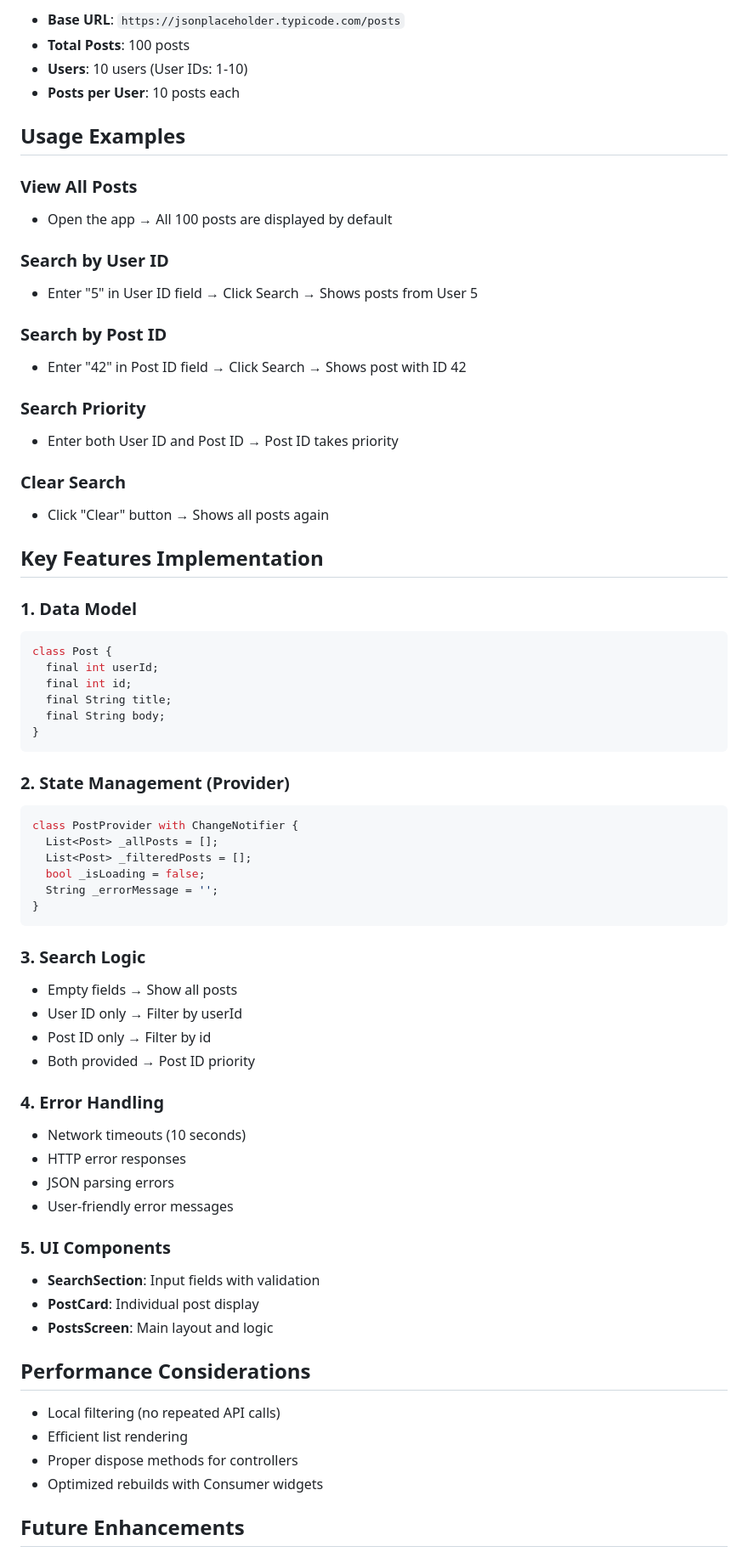
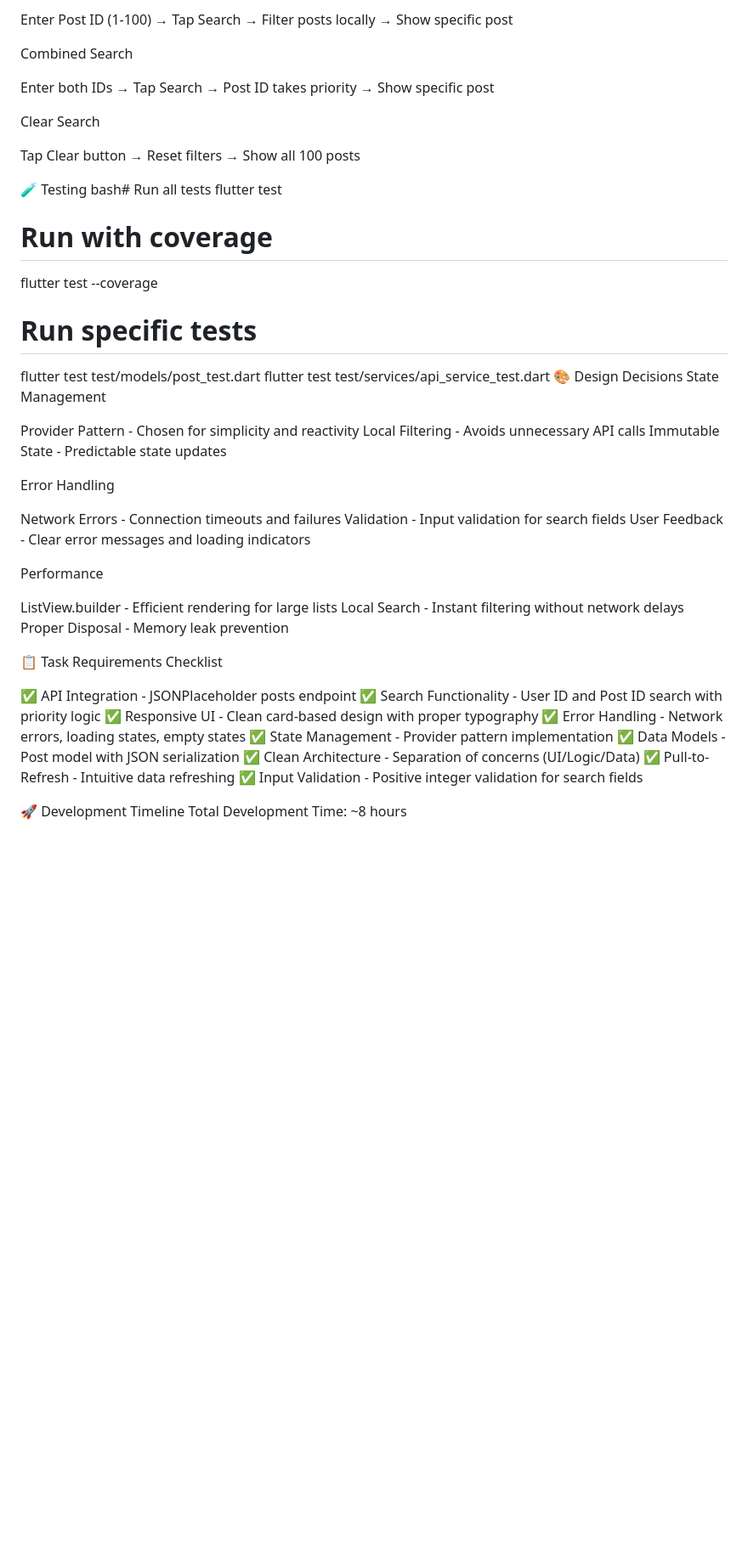
Before and after one commit to fouzzann/Get-Job-Web, a Markdown page: README.md, the part around the change printed below. Shown: that part at 85% size. GitHub-like rendering; blank space fills up the shorter version.

````diff
--- a/README.md
+++ b/README.md
@@ -80,71 +92,55 @@ dependencies:
 
-- **Base URL**: `https://jsonplaceholder.typicode.com/posts`
-- **Total Posts**: 100 posts
-- **Users**: 10 users (User IDs: 1-10)
-- **Posts per User**: 10 posts each
+Enter Post ID (1-100) → Tap Search → Filter posts locally → Show specific post
 
-## Usage Examples
+Combined Search
 
-### View All Posts
-- Open the app → All 100 posts are displayed by default
+Enter both IDs → Tap Search → Post ID takes priority → Show specific post
 
-### Search by User ID
-- Enter "5" in User ID field → Click Search → Shows posts from User 5
+Clear Search
 
-### Search by Post ID
-- Enter "42" in Post ID field → Click Search → Shows post with ID 42
+Tap Clear button → Reset filters → Show all 100 posts
 
-### Search Priority
-- Enter both User ID and Post ID → Post ID takes priority
+🧪 Testing
+bash# Run all tests
+flutter test
 
-### Clear Search
-- Click "Clear" button → Shows all posts again
+# Run with coverage
+flutter test --coverage
 
-## Key Features Implementation
+# Run specific tests
+flutter test test/models/post_test.dart
+flutter test test/services/api_service_test.dart
+🎨 Design Decisions
+State Management
 
-### 1. Data Model
-```dart
-class Post {
-  final int userId;
-  final int id;
-  final String title;
-  final String body;
-}
-```
+Provider Pattern - Chosen for simplicity and reactivity
+Local Filtering - Avoids unnecessary API calls
+Immutable State - Predictable state updates
 
-### 2. State Management (Provider)
-```dart
-class PostProvider with ChangeNotifier {
-  List<Post> _allPosts = [];
-  List<Post> _filteredPosts = [];
-  bool _isLoading = false;
-  String _errorMessage = '';
-}
-```
+Error Handling
 
-### 3. Search Logic
-- Empty fields → Show all posts
-- User ID only → Filter by userId
-- Post ID only → Filter by id
-- Both provided → Post ID priority
+Network Errors - Connection timeouts and failures
+Validation - Input validation for search fields
+User Feedback - Clear error messages and loading indicators
 
-### 4. Error Handling
-- Network timeouts (10 seconds)
-- HTTP error responses
-- JSON parsing errors
-- User-friendly error messages
+Performance
 
-### 5. UI Components
-- **SearchSection**: Input fields with validation
-- **PostCard**: Individual post display
-- **PostsScreen**: Main layout and logic
+ListView.builder - Efficient rendering for large lists
+Local Search - Instant filtering without network delays
+Proper Disposal - Memory leak prevention
 
-## Performance Considerations
+📋 Task Requirements Checklist
 
-- Local filtering (no repeated API calls)
-- Efficient list rendering
-- Proper dispose methods for controllers
-- Optimized rebuilds with Consumer widgets
+✅ API Integration - JSONPlaceholder posts endpoint
+✅ Search Functionality - User ID and Post ID search with priority logic
+✅ Responsive UI - Clean card-based design with proper typography
+✅ Error Handling - Network errors, loading states, empty states
+✅ State Management - Provider pattern implementation
+✅ Data Models - Post model with JSON serialization
+✅ Clean Architecture - Separation of concerns (UI/Logic/Data)
+✅ Pull-to-Refresh - Intuitive data refreshing
+✅ Input Validation - Positive integer validation for search fields
 
-## Future Enhancements
+🚀 Development Timeline
+Total Development Time: ~8 hours
 
````
Also changed, not shown: other parts of README.md (+88 -78 lines).
